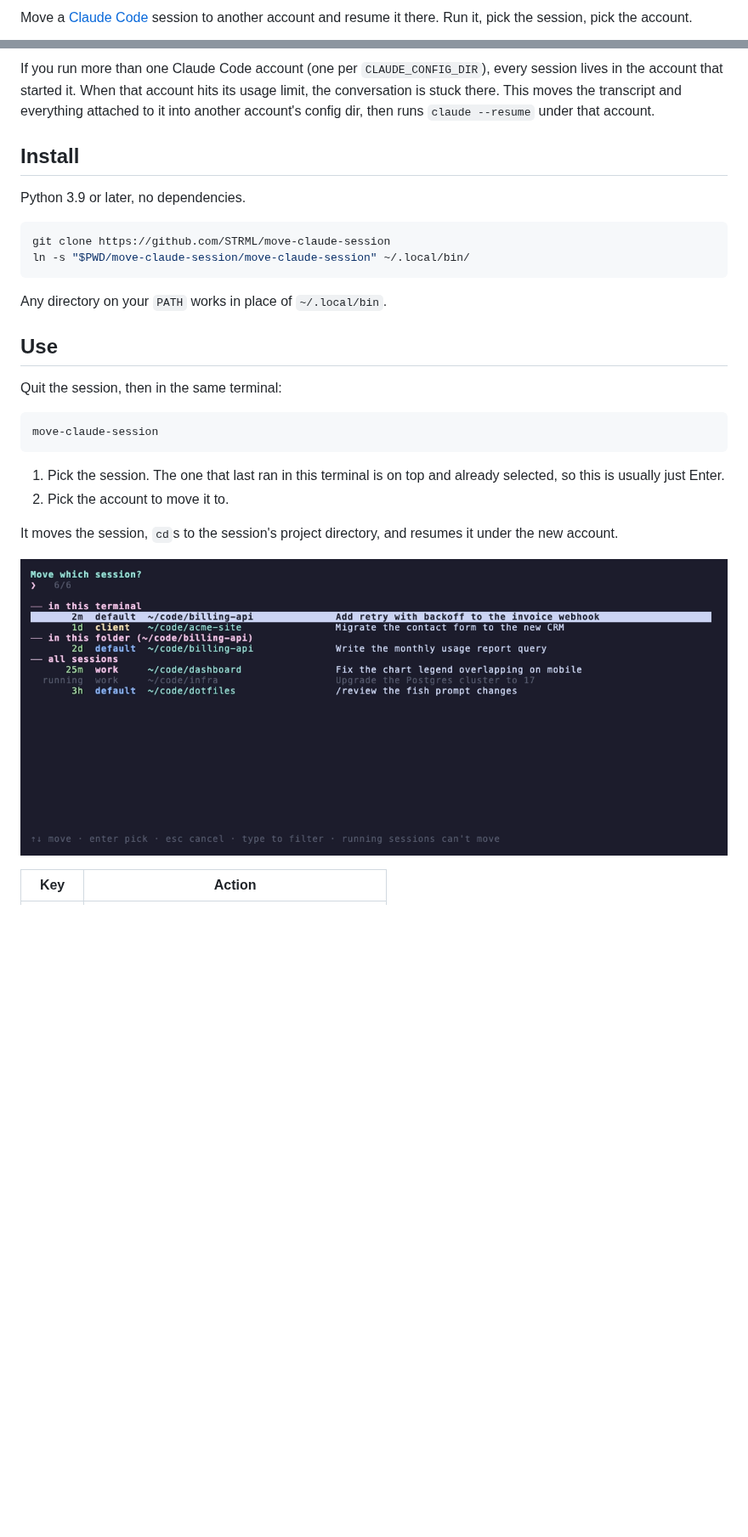
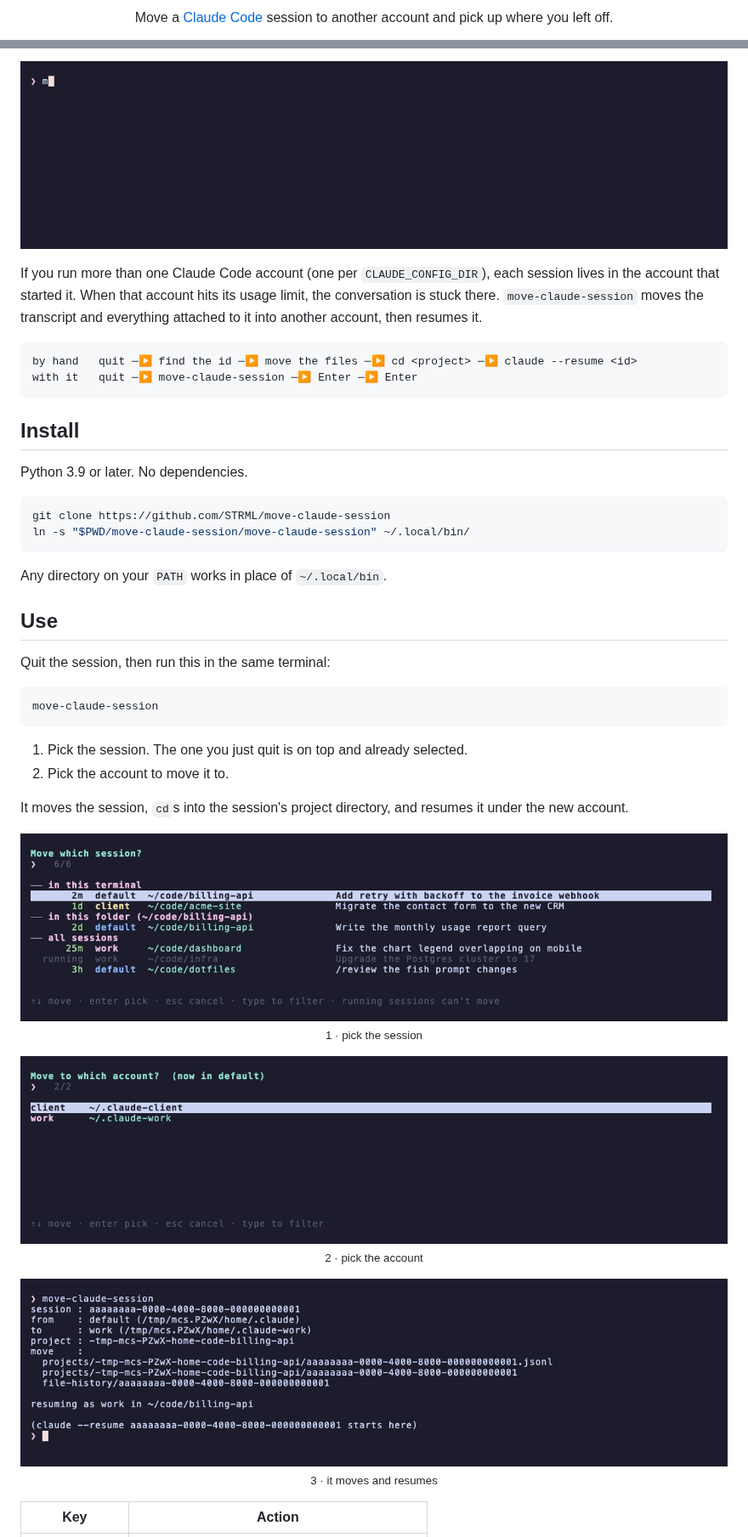
Before and after one commit to STRML/move-claude-session, a Markdown page: README.md, 2 parts joined by grey strips. Shown at 85% size. Rendered like a GitHub page; pictures changed too: demo/demo.gif, demo/done.png, demo/pick-account.png; blank space fills up the shorter version.

````diff
--- a/README.md
+++ b/README.md
@@ -2,3 +2,5 @@
 
-Move a [Claude Code](https://claude.com/claude-code) session to another account and resume it there. Run it, pick the session, pick the account.
+<p align="center">
+  Move a <a href="https://claude.com/claude-code">Claude Code</a> session to another account and pick up where you left off.
+</p>
 
@@ -6,9 +13,18 @@ Move a [Claude Code](https://claude.com/claude-code) session to another account
 
-If you run more than one Claude Code account (one per `CLAUDE_CONFIG_DIR`), every session lives in the account that started it. When that account hits its usage limit, the conversation is stuck there. This moves the transcript and everything attached to it into another account's config dir, then runs `claude --resume` under that account.
+<p align="center">
+  <img alt="Picking a session, picking an account, resuming" src="demo/demo.gif" width="860">
+</p>
+
+If you run more than one Claude Code account (one per `CLAUDE_CONFIG_DIR`), each session lives in the account that started it. When that account hits its usage limit, the conversation is stuck there. `move-claude-session` moves the transcript and everything attached to it into another account, then resumes it.
+
+```
+by hand   quit ─▶ find the id ─▶ move the files ─▶ cd <project> ─▶ claude --resume <id>
+with it   quit ─▶ move-claude-session ─▶ Enter ─▶ Enter
+```
 
 ## Install
 
-Python 3.9 or later, no dependencies.
+Python 3.9 or later. No dependencies.
 
 ```sh
 git clone https://github.com/STRML/move-claude-session
@@ -19,18 +35,22 @@ Any directory on your `PATH` works in place of `~/.local/bin`.
 
 ## Use
 
-Quit the session, then in the same terminal:
+Quit the session, then run this in the same terminal:
 
 ```sh
 move-claude-session
 ```
 
-1. Pick the session. The one that last ran in this terminal is on top and already selected, so this is usually just Enter.
+1. Pick the session. The one you just quit is on top and already selected.
 2. Pick the account to move it to.
 
-It moves the session, `cd`s to the session's project directory, and resumes it under the new account.
+It moves the session, `cd`s into the session's project directory, and resumes it under the new account.
 
-![The session picker](demo/pick-session.png)
+<p align="center"><img alt="The session picker" src="demo/pick-session.png" width="860"><br><sub>1 · pick the session</sub></p>
+
+<p align="center"><img alt="The account picker" src="demo/pick-account.png" width="860"><br><sub>2 · pick the account</sub></p>
+
+<p align="center"><img alt="The move, then the resume" src="demo/done.png" width="860"><br><sub>3 · it moves and resumes</sub></p>
 
 | Key | Action |
 |---|---|
````
Also changed, not shown: other parts of README.md (+49 -27 lines), 3 other files.
